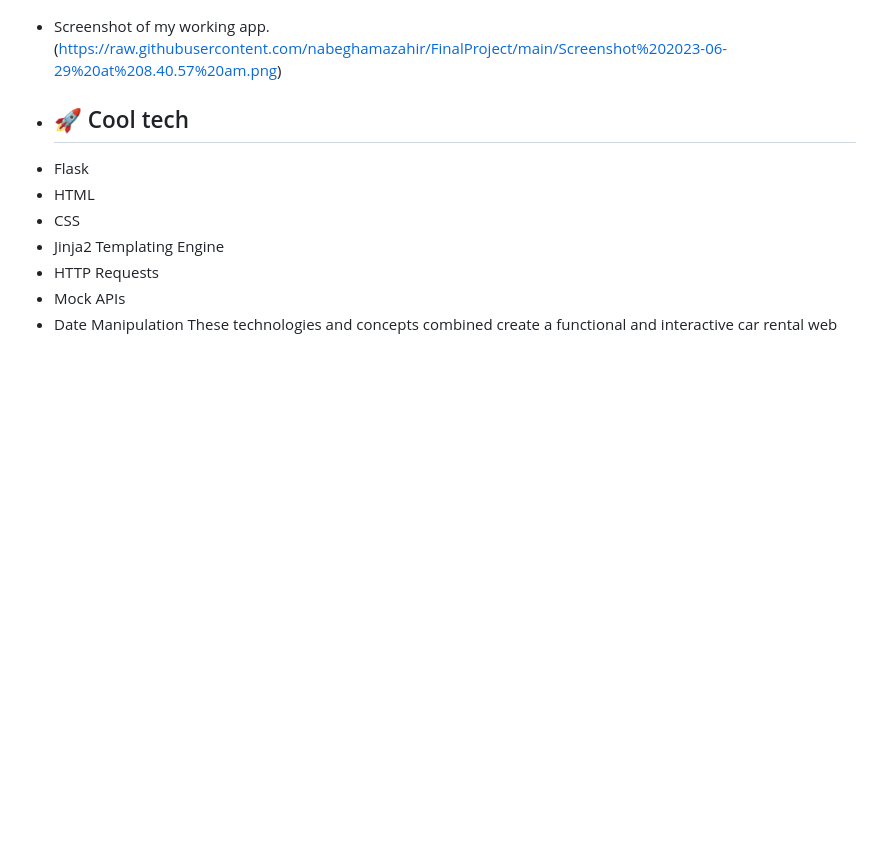
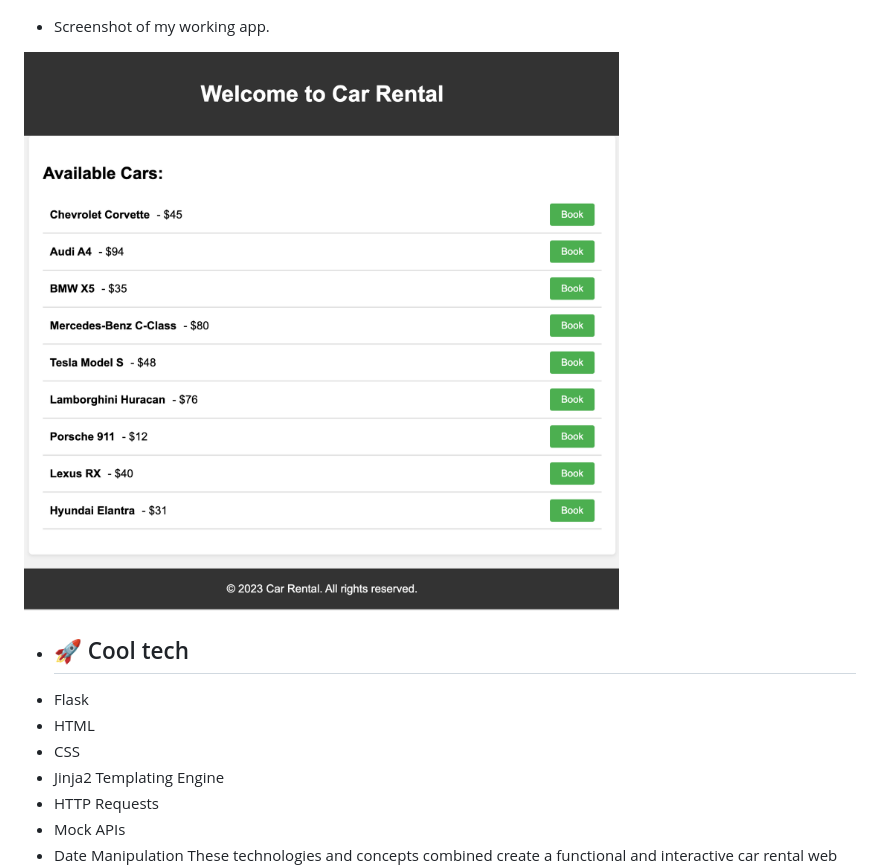
Before and after one commit to nabeghamazahir/FinalProject, a Markdown page: README.md, the part around one of its changes. Drawn GitHub-style; blank space fills up the shorter version.

```diff
--- a/README.md
+++ b/README.md
@@ -7,6 +7,7 @@ This is a car rental application built using Flask, a web framework in Python. T
  ![Wireframing](https://raw.githubusercontent.com/nabeghamazahir/FinalProject/main/Screenshot%202023-06-28%20at%209.19.55%20pm.png)
 - Screenshot of my working app.
-(https://raw.githubusercontent.com/nabeghamazahir/FinalProject/main/Screenshot%202023-06-29%20at%208.40.57%20am.png)
+
+![Wireframing](https://raw.githubusercontent.com/nabeghamazahir/FinalProject/main/Screenshot%202023-06-29%20at%208.40.57%20am.png)
 - ## :rocket: Cool tech
 - Flask
 - HTML
```
Also changed, not shown: other parts of README.md (+1 -1 lines).
